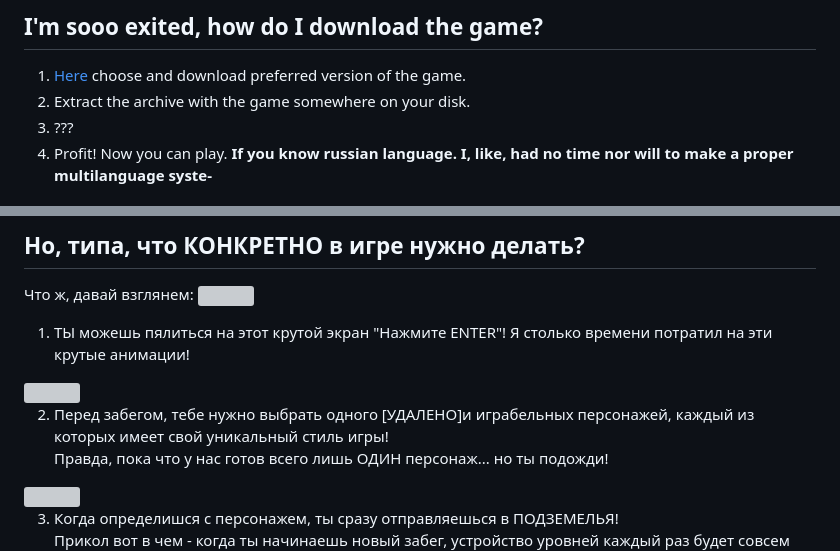
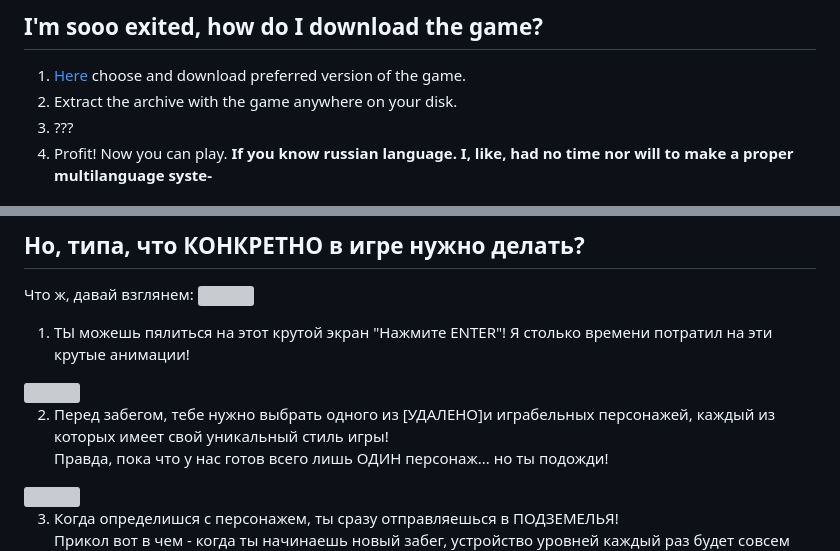
Before and after one commit to TheSund/UNDERCROFTS, a Markdown page: README.md, 2 parts joined by grey strips. GitHub-like rendering; grey boxes are pictures that could not be loaded.

```diff
--- a/README.md
+++ b/README.md
@@ -27,7 +27,7 @@ As of now, the bestiary consists only of not really impressive and actually quit
 And like in any good roguelike, dying means you have to start the exploration all over again! The game even MOCKS you!
 ## I'm sooo exited, how do I download the game?
 1. [Here](https://github.com/TheSund/UNDERCROFTS/releases "Yes, here!") choose and download preferred version of the game.
-2. Extract the archive with the game somewhere on your disk.
+2. Extract the archive with the game anywhere on your disk.
 3. ???
 4. Profit! Now you can play. **If you know russian language. I, like, had no time nor will to make a proper multilanguage syste-**
 
@@ -53,7 +53,7 @@ Hope you like the game even in this unfinished state! See ya in the <b>UNDERCROF
 1. ТЫ можешь пялиться на этот крутой экран "Нажмите ENTER"! Я столько времени потратил на эти крутые анимации!
 <img src="Assets/readme_materials/screen1.png"/>
 
-2. Перед забегом, тебе нужно выбрать одного [УДАЛЕНО]и играбельных персонажей, каждый из которых имеет свой уникальный стиль игры!<br>
+2. Перед забегом, тебе нужно выбрать одного из [УДАЛЕНО]и играбельных персонажей, каждый из которых имеет свой уникальный стиль игры!<br>
 Правда, пока что у нас готов всего лишь ОДИН персонаж... но ты подожди!
 <img src="Assets/readme_materials/screen2.png"/>
 
```
